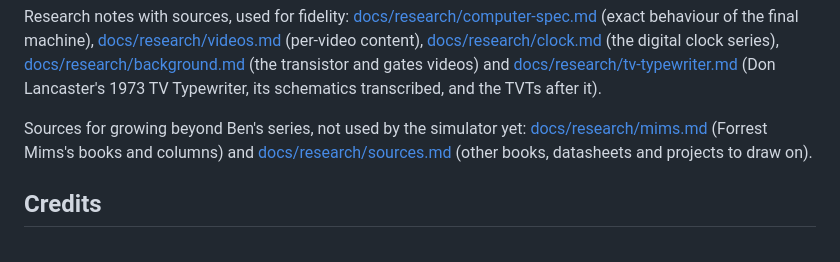
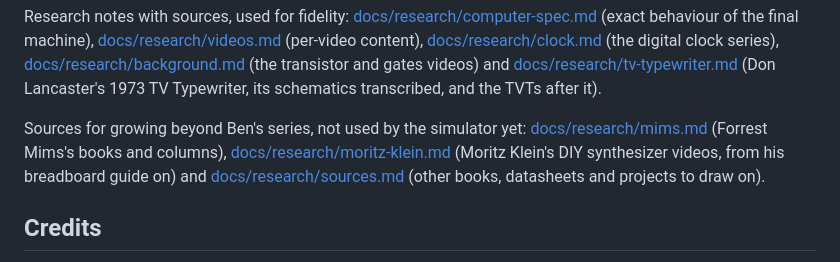
Before and after one commit to AriaMoKr/breadboard, a Markdown page: README.md, the part around the change. Drawn GitHub-style.

```diff
--- a/README.md
+++ b/README.md
@@ -291,7 +291,9 @@ final machine), [docs/research/videos.md](docs/research/videos.md) (per-video co
 Typewriter, its schematics transcribed, and the TVTs after it).
 
 Sources for growing beyond Ben's series, not used by the simulator yet:
-[docs/research/mims.md](docs/research/mims.md) (Forrest Mims's books and columns) and
+[docs/research/mims.md](docs/research/mims.md) (Forrest Mims's books and columns),
+[docs/research/moritz-klein.md](docs/research/moritz-klein.md) (Moritz Klein's DIY synthesizer
+videos, from his breadboard guide on) and
 [docs/research/sources.md](docs/research/sources.md) (other books, datasheets and projects to draw
 on).
 
```
Also changed, not shown: docs/research/moritz-klein.md (added, +294 -0 lines), docs/research/sources.md (+4 -3 lines).
